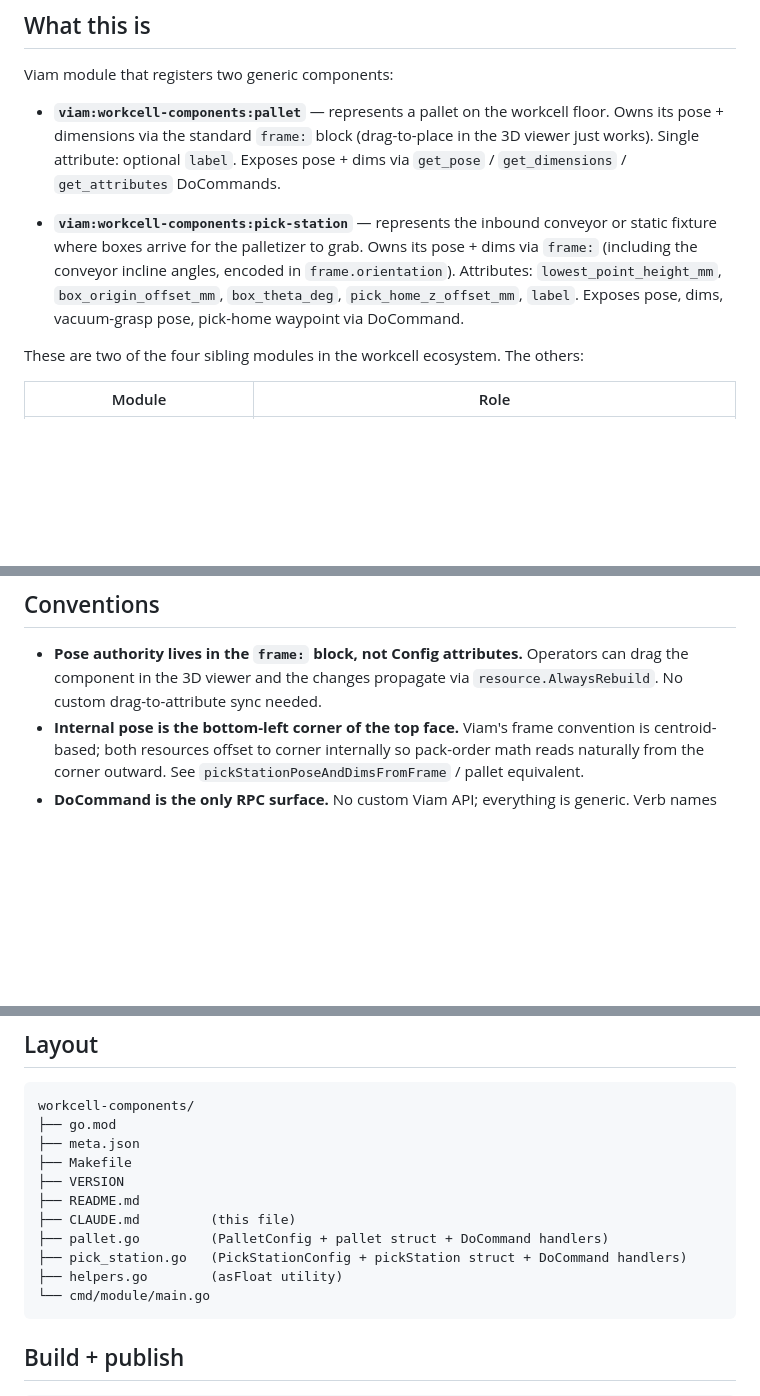
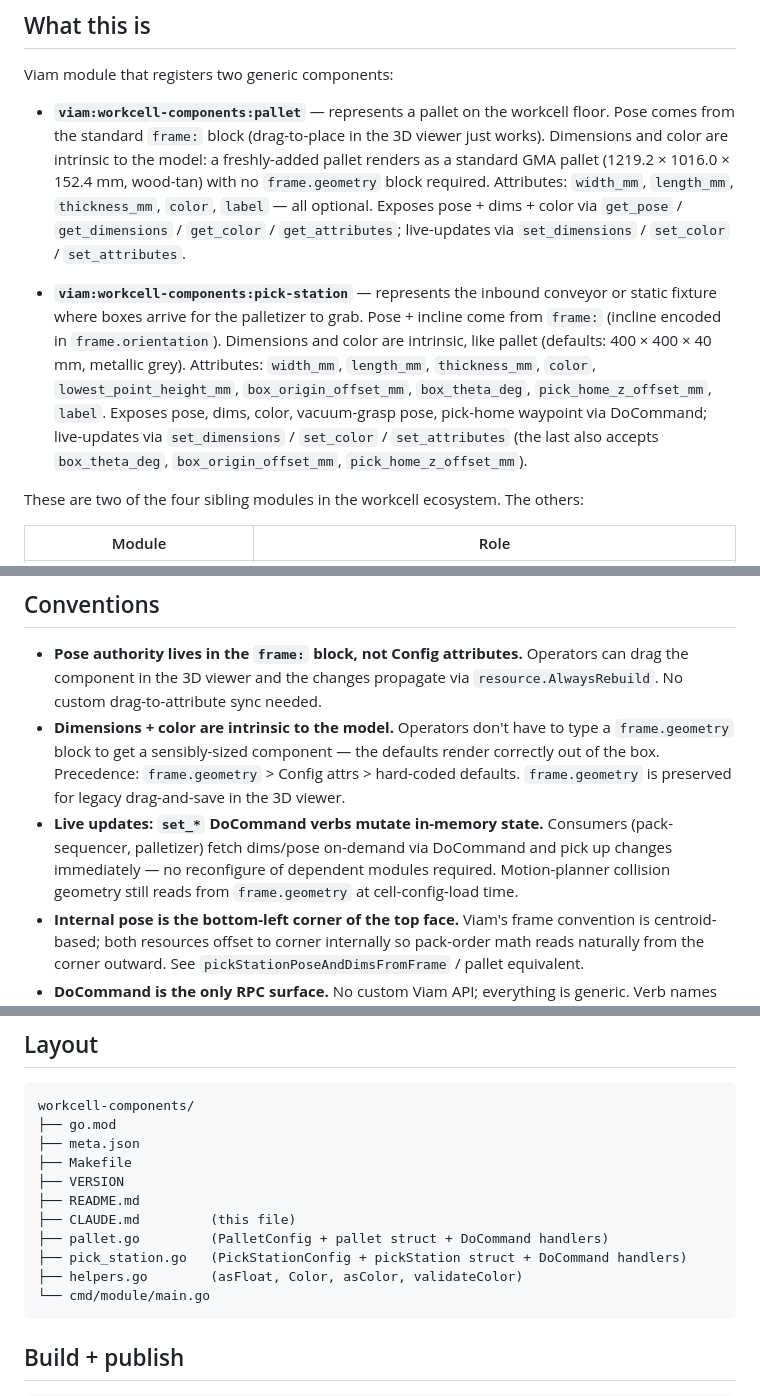
Before and after one commit to viam-labs/workcell-components, a Markdown page: CLAUDE.md, 3 parts joined by grey strips. GitHub-like rendering; blank space fills up the shorter version.

Commit message:
Update CLAUDE.md for 0.2.0: intrinsic dims+color, live updates
Co-Authored-By: Claude Opus 4.7 (1M context) <noreply@anthropic.com>

````diff
--- a/CLAUDE.md
+++ b/CLAUDE.md
@@ -4,9 +4,9 @@
 
 Viam module that registers two generic components:
 
-- **`viam:workcell-components:pallet`** — represents a pallet on the workcell floor. Owns its pose + dimensions via the standard `frame:` block (drag-to-place in the 3D viewer just works). Single attribute: optional `label`. Exposes pose + dims via `get_pose` / `get_dimensions` / `get_attributes` DoCommands.
+- **`viam:workcell-components:pallet`** — represents a pallet on the workcell floor. Pose comes from the standard `frame:` block (drag-to-place in the 3D viewer just works). Dimensions and color are intrinsic to the model: a freshly-added pallet renders as a standard GMA pallet (1219.2 × 1016.0 × 152.4 mm, wood-tan) with no `frame.geometry` block required. Attributes: `width_mm`, `length_mm`, `thickness_mm`, `color`, `label` — all optional. Exposes pose + dims + color via `get_pose` / `get_dimensions` / `get_color` / `get_attributes`; live-updates via `set_dimensions` / `set_color` / `set_attributes`.
 
-- **`viam:workcell-components:pick-station`** — represents the inbound conveyor or static fixture where boxes arrive for the palletizer to grab. Owns its pose + dims via `frame:` (including the conveyor incline angles, encoded in `frame.orientation`). Attributes: `lowest_point_height_mm`, `box_origin_offset_mm`, `box_theta_deg`, `pick_home_z_offset_mm`, `label`. Exposes pose, dims, vacuum-grasp pose, pick-home waypoint via DoCommand.
+- **`viam:workcell-components:pick-station`** — represents the inbound conveyor or static fixture where boxes arrive for the palletizer to grab. Pose + incline come from `frame:` (incline encoded in `frame.orientation`). Dimensions and color are intrinsic, like pallet (defaults: 400 × 400 × 40 mm, metallic grey). Attributes: `width_mm`, `length_mm`, `thickness_mm`, `color`, `lowest_point_height_mm`, `box_origin_offset_mm`, `box_theta_deg`, `pick_home_z_offset_mm`, `label`. Exposes pose, dims, color, vacuum-grasp pose, pick-home waypoint via DoCommand; live-updates via `set_dimensions` / `set_color` / `set_attributes` (the last also accepts `box_theta_deg`, `box_origin_offset_mm`, `pick_home_z_offset_mm`).
 
 These are two of the four sibling modules in the workcell ecosystem. The others:
 
@@ -19,6 +19,8 @@ These are two of the four sibling modules in the workcell ecosystem. The others:
 ## Conventions
 
 - **Pose authority lives in the `frame:` block, not Config attributes.** Operators can drag the component in the 3D viewer and the changes propagate via `resource.AlwaysRebuild`. No custom drag-to-attribute sync needed.
+- **Dimensions + color are intrinsic to the model.** Operators don't have to type a `frame.geometry` block to get a sensibly-sized component — the defaults render correctly out of the box. Precedence: `frame.geometry` > Config attrs > hard-coded defaults. `frame.geometry` is preserved for legacy drag-and-save in the 3D viewer.
+- **Live updates: `set_*` DoCommand verbs mutate in-memory state.** Consumers (pack-sequencer, palletizer) fetch dims/pose on-demand via DoCommand and pick up changes immediately — no reconfigure of dependent modules required. Motion-planner collision geometry still reads from `frame.geometry` at cell-config-load time.
 - **Internal pose is the bottom-left corner of the top face.** Viam's frame convention is centroid-based; both resources offset to corner internally so pack-order math reads naturally from the corner outward. See `pickStationPoseAndDimsFromFrame` / pallet equivalent.
 - **DoCommand is the only RPC surface.** No custom Viam API; everything is generic. Verb names match `viam:pack-sequencer` and palletizer conventions.
 
@@ -38,7 +40,7 @@ workcell-components/
 ├── CLAUDE.md         (this file)
 ├── pallet.go         (PalletConfig + pallet struct + DoCommand handlers)
 ├── pick_station.go   (PickStationConfig + pickStation struct + DoCommand handlers)
-├── helpers.go        (asFloat utility)
+├── helpers.go        (asFloat, Color, asColor, validateColor)
 └── cmd/module/main.go
 ```
 
````
Also changed, not shown: other parts of CLAUDE.md (+1 -1 lines).
